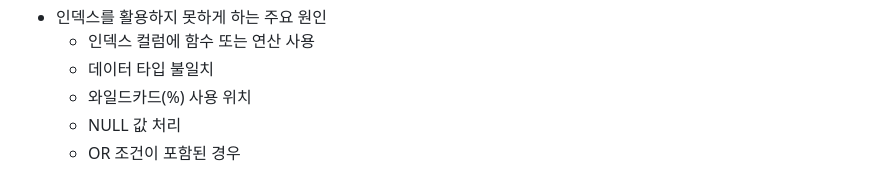
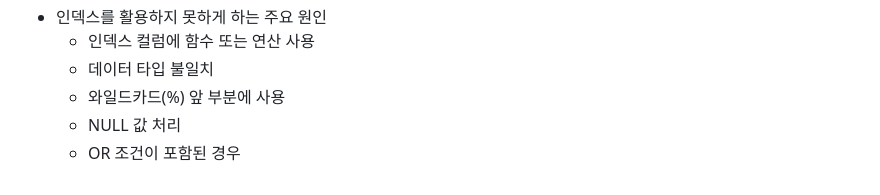
Before and after one commit to daoujunsung/Daou-FITs-3-YangJunsung, a Markdown page: [TIL]] 2025-01-23 TIL.md, the part around the change. Drawn GitHub-style.

```diff
--- a/[TIL]] 2025-01-23 TIL.md
+++ b/[TIL]] 2025-01-23 TIL.md
@@ -82,6 +82,6 @@
 - 인덱스를 활용하지 못하게 하는 주요 원인
   - 인덱스 컬럼에 함수 또는 연산 사용
   - 데이터 타입 불일치
-  - 와일드카드(%) 사용 위치
+  - 와일드카드(%) 앞 부분에 사용
   - NULL 값 처리
   - OR 조건이 포함된 경우
```
